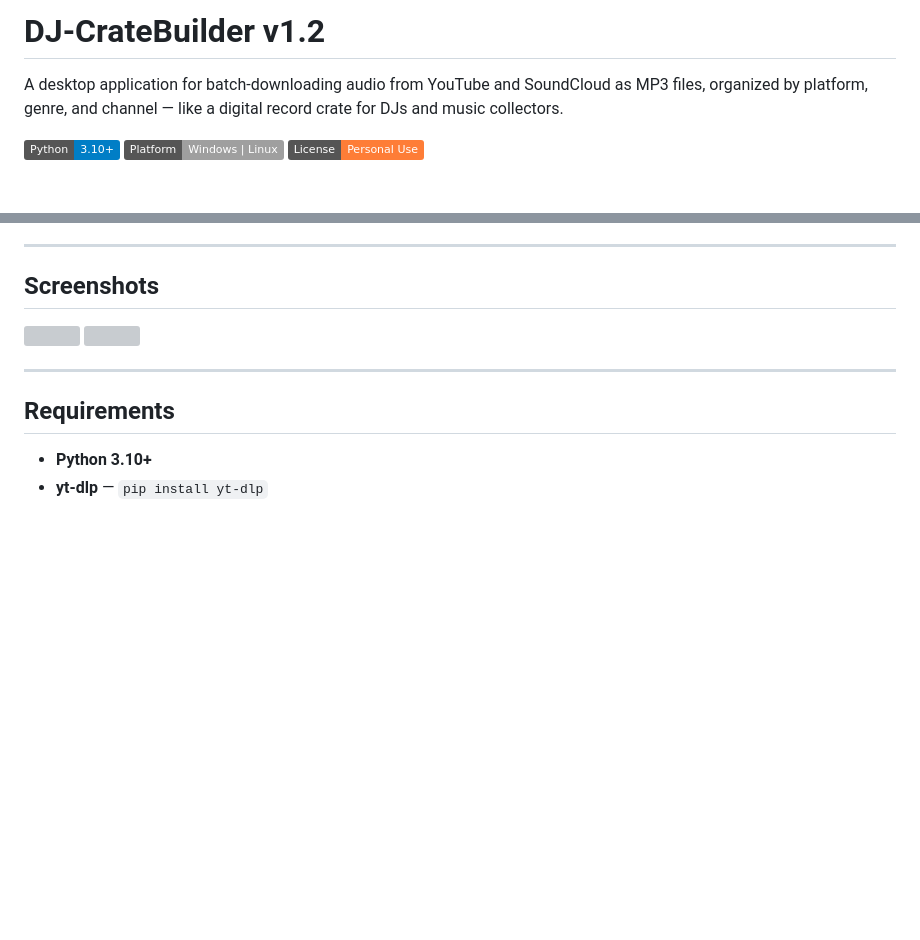
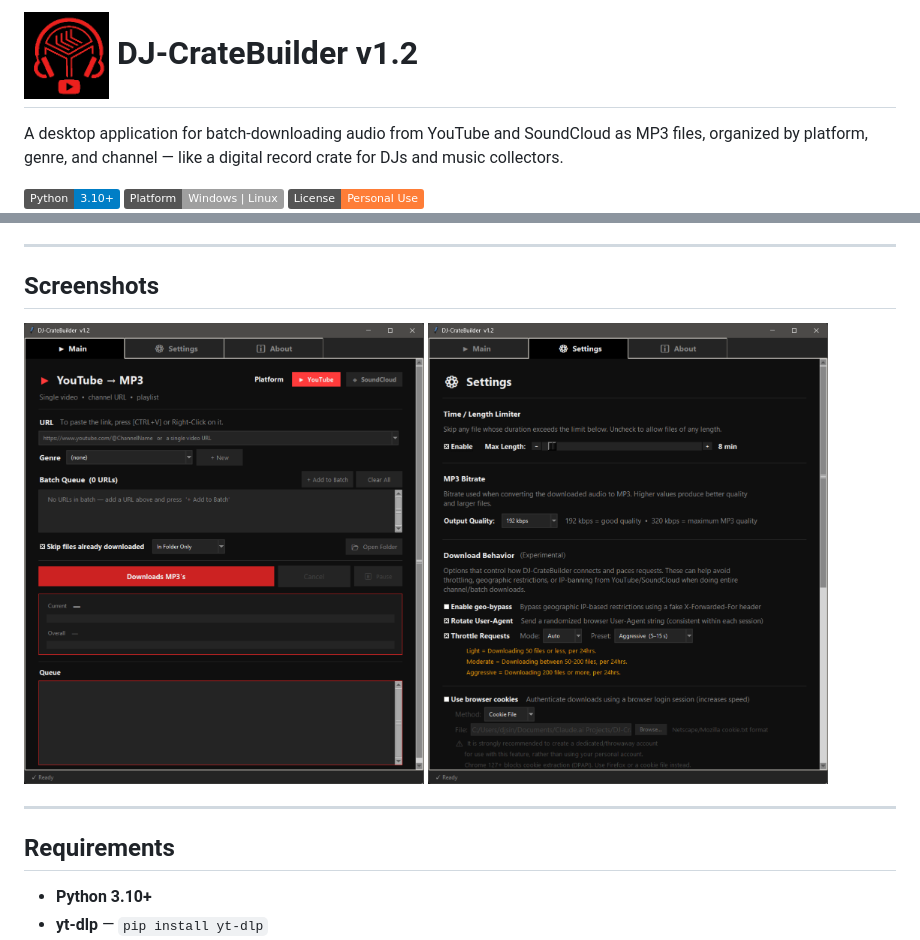
Before and after one commit to Sintax/DJ-CrateBuilder, a Markdown page: README.md, 2 parts joined by grey strips. GitHub-like rendering; badges without logos; blank space fills up the shorter version; grey boxes are pictures that could not be loaded.

Commit message:
Update README.md
Added logo

```diff
--- a/README.md
+++ b/README.md
@@ -1,5 +1,4 @@
-# DJ-CrateBuilder v1.2
-
+# <img src="assets/DJ-CrateBuilder_LOGO_1.png" width="85"> DJ-CrateBuilder v1.2
 A desktop application for batch-downloading audio from YouTube and SoundCloud as MP3 files, organized by platform, genre, and channel — like a digital record crate for DJs and music collectors.
 
 ![Python](https://img.shields.io/badge/Python-3.10+-blue) ![Platform](https://img.shields.io/badge/Platform-Windows_|_Linux-lightgrey) ![License](https://img.shields.io/badge/License-Personal_Use-orange)
@@ -27,8 +26,8 @@ A desktop application for batch-downloading audio from YouTube and SoundCloud as
 ## Screenshots
 
 <p align="left">
-  <img src="Assests/DJ-CrateBuilder_Screenshot_1.png" width="400">
-  <img src="Assests/DJ-CrateBuilder_Screenshot_2.png" width="400">
+  <img src="assets/DJ-CrateBuilder_Screenshot_1.png" width="400">
+  <img src="assets/DJ-CrateBuilder_Screenshot_2.png" width="400">
 </p>
 
 ---
```
